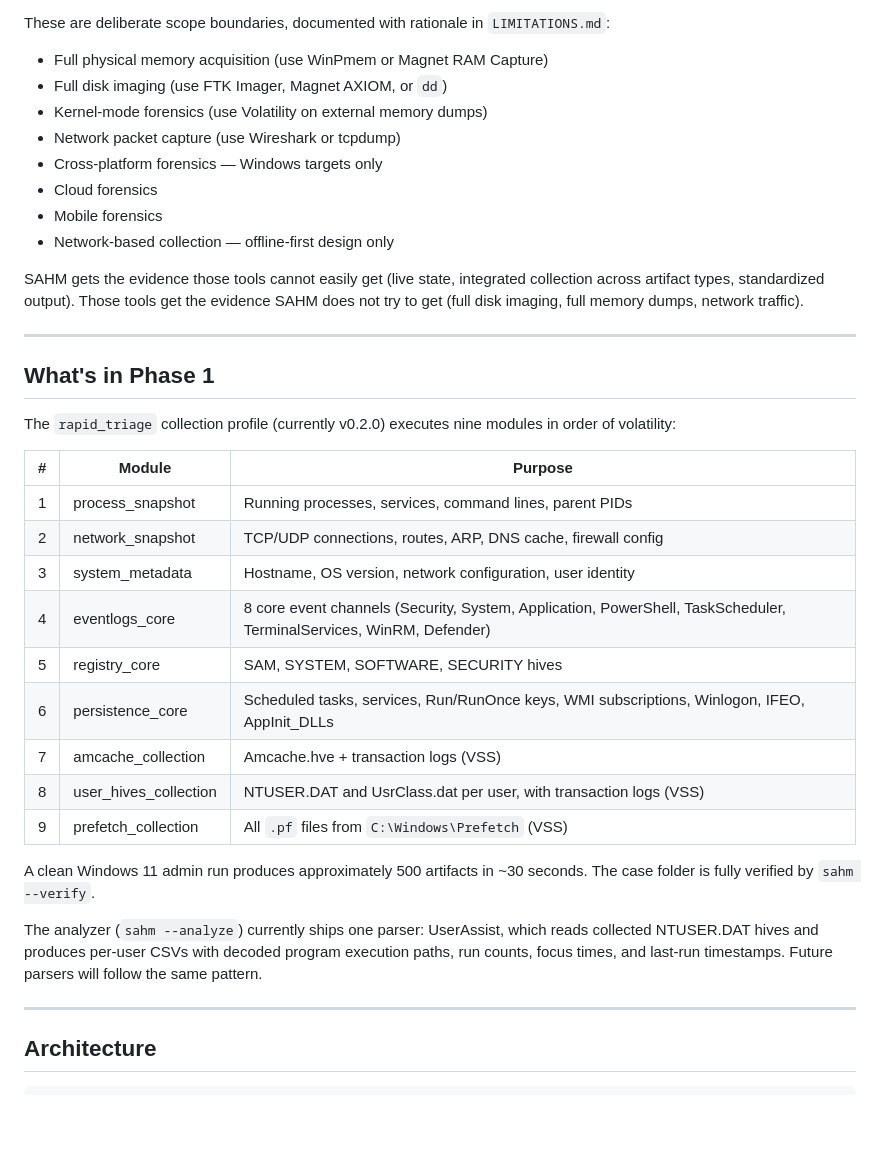
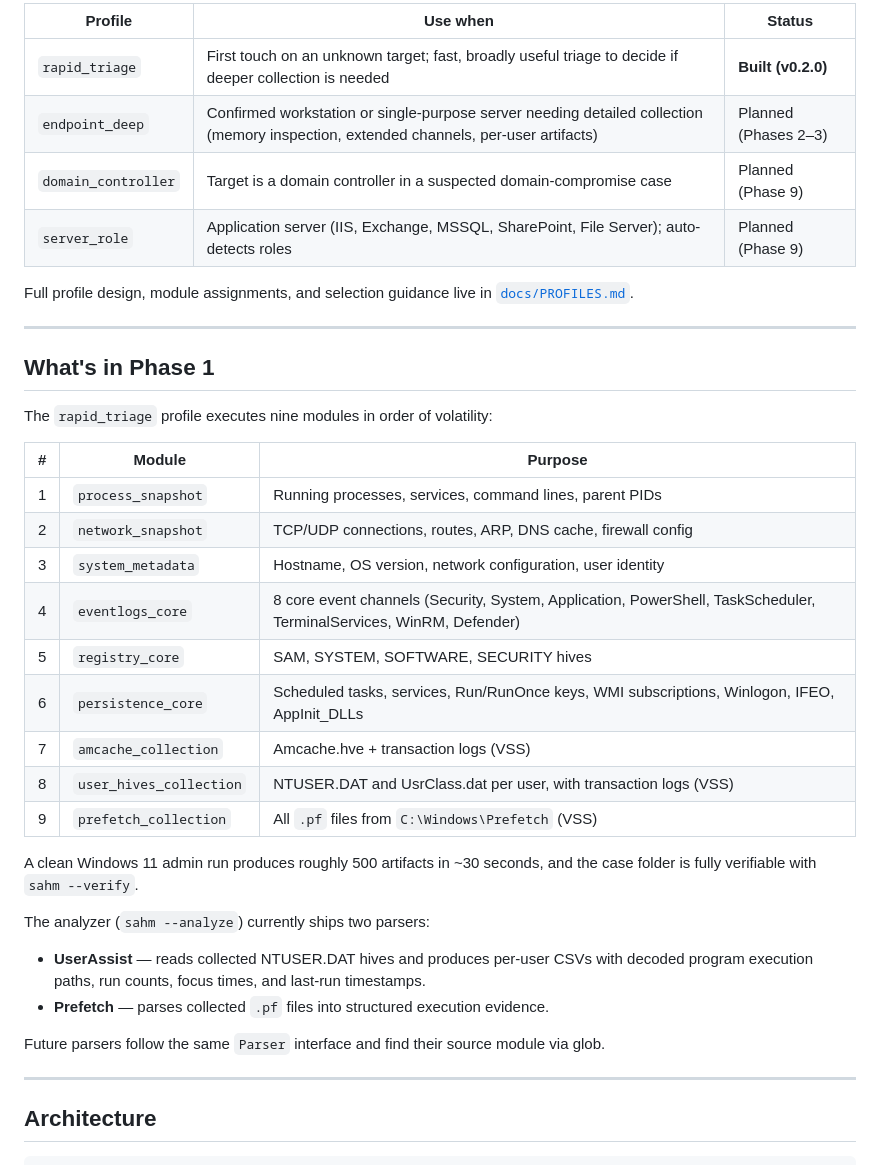
Before and after one commit to Salahalza/SAFE, a Markdown page: README.md, the part around one of its changes. GitHub-like rendering; blank space fills up the shorter version.

```diff
--- a/README.md
+++ b/README.md
@@ -57,38 +96,45 @@ The longer-term goal is full parity with KAPE's SANS_Triage coverage, implemente
 
-These are deliberate scope boundaries, documented with rationale in `LIMITATIONS.md`:
+| Profile | Use when | Status |
+|---|---|---|
+| `rapid_triage` | First touch on an unknown target; fast, broadly useful triage to decide if deeper collection is needed | **Built (v0.2.0)** |
+| `endpoint_deep` | Confirmed workstation or single-purpose server needing detailed collection (memory inspection, extended channels, per-user artifacts) | Planned (Phases 2–3) |
+| `domain_controller` | Target is a domain controller in a suspected domain-compromise case | Planned (Phase 9) |
+| `server_role` | Application server (IIS, Exchange, MSSQL, SharePoint, File Server); auto-detects roles | Planned (Phase 9) |
 
-- Full physical memory acquisition (use WinPmem or Magnet RAM Capture)
-- Full disk imaging (use FTK Imager, Magnet AXIOM, or `dd`)
-- Kernel-mode forensics (use Volatility on external memory dumps)
-- Network packet capture (use Wireshark or tcpdump)
-- Cross-platform forensics — Windows targets only
-- Cloud forensics
-- Mobile forensics
-- Network-based collection — offline-first design only
-
-SAHM gets the evidence those tools cannot easily get (live state, integrated collection across artifact types, standardized output). Those tools get the evidence SAHM does not try to get (full disk imaging, full memory dumps, network traffic).
+Full profile design, module assignments, and selection guidance live in
+[`docs/PROFILES.md`](docs/PROFILES.md).
 
 ---
 
 ## What's in Phase 1
 
-The `rapid_triage` collection profile (currently v0.2.0) executes nine modules in order of volatility:
+The `rapid_triage` profile executes nine modules in order of volatility:
 
 | # | Module | Purpose |
 |---|---|---|
-| 1 | process_snapshot | Running processes, services, command lines, parent PIDs |
-| 2 | network_snapshot | TCP/UDP connections, routes, ARP, DNS cache, firewall config |
-| 3 | system_metadata | Hostname, OS version, network configuration, user identity |
-| 4 | eventlogs_core | 8 core event channels (Security, System, Application, PowerShell, TaskScheduler, TerminalServices, WinRM, Defender) |
-| 5 | registry_core | SAM, SYSTEM, SOFTWARE, SECURITY hives |
-| 6 | persistence_core | Scheduled tasks, services, Run/RunOnce keys, WMI subscriptions, Winlogon, IFEO, AppInit_DLLs |
-| 7 | amcache_collection | Amcache.hve + transaction logs (VSS) |
-| 8 | user_hives_collection | NTUSER.DAT and UsrClass.dat per user, with transaction logs (VSS) |
-| 9 | prefetch_collection | All `.pf` files from `C:\Windows\Prefetch` (VSS) |
+| 1 | `process_snapshot` | Running processes, services, command lines, parent PIDs |
+| 2 | `network_snapshot` | TCP/UDP connections, routes, ARP, DNS cache, firewall config |
+| 3 | `system_metadata` | Hostname, OS version, network configuration, user identity |
+| 4 | `eventlogs_core` | 8 core event channels (Security, System, Application, PowerShell, TaskScheduler, TerminalServices, WinRM, Defender) |
+| 5 | `registry_core` | SAM, SYSTEM, SOFTWARE, SECURITY hives |
+| 6 | `persistence_core` | Scheduled tasks, services, Run/RunOnce keys, WMI subscriptions, Winlogon, IFEO, AppInit_DLLs |
+| 7 | `amcache_collection` | Amcache.hve + transaction logs (VSS) |
+| 8 | `user_hives_collection` | NTUSER.DAT and UsrClass.dat per user, with transaction logs (VSS) |
+| 9 | `prefetch_collection` | All `.pf` files from `C:\Windows\Prefetch` (VSS) |
 
-A clean Windows 11 admin run produces approximately 500 artifacts in ~30 seconds. The case folder is fully verified by `sahm --verify`.
+A clean Windows 11 admin run produces roughly 500 artifacts in ~30 seconds, and
+the case folder is fully verifiable with `sahm --verify`.
 
-The analyzer (`sahm --analyze`) currently ships one parser: UserAssist, which reads collected NTUSER.DAT hives and produces per-user CSVs with decoded program execution paths, run counts, focus times, and last-run timestamps. Future parsers will follow the same pattern.
+The analyzer (`sahm --analyze`) currently ships two parsers:
+
+- **UserAssist** — reads collected NTUSER.DAT hives and produces per-user CSVs
+  with decoded program execution paths, run counts, focus times, and last-run
+  timestamps.
+- **Prefetch** — parses collected `.pf` files into structured execution
+  evidence.
+
+Future parsers follow the same `Parser` interface and find their source module
+via glob.
 
 ---
 
```
Also changed, not shown: other parts of README.md (+136 -49 lines).
